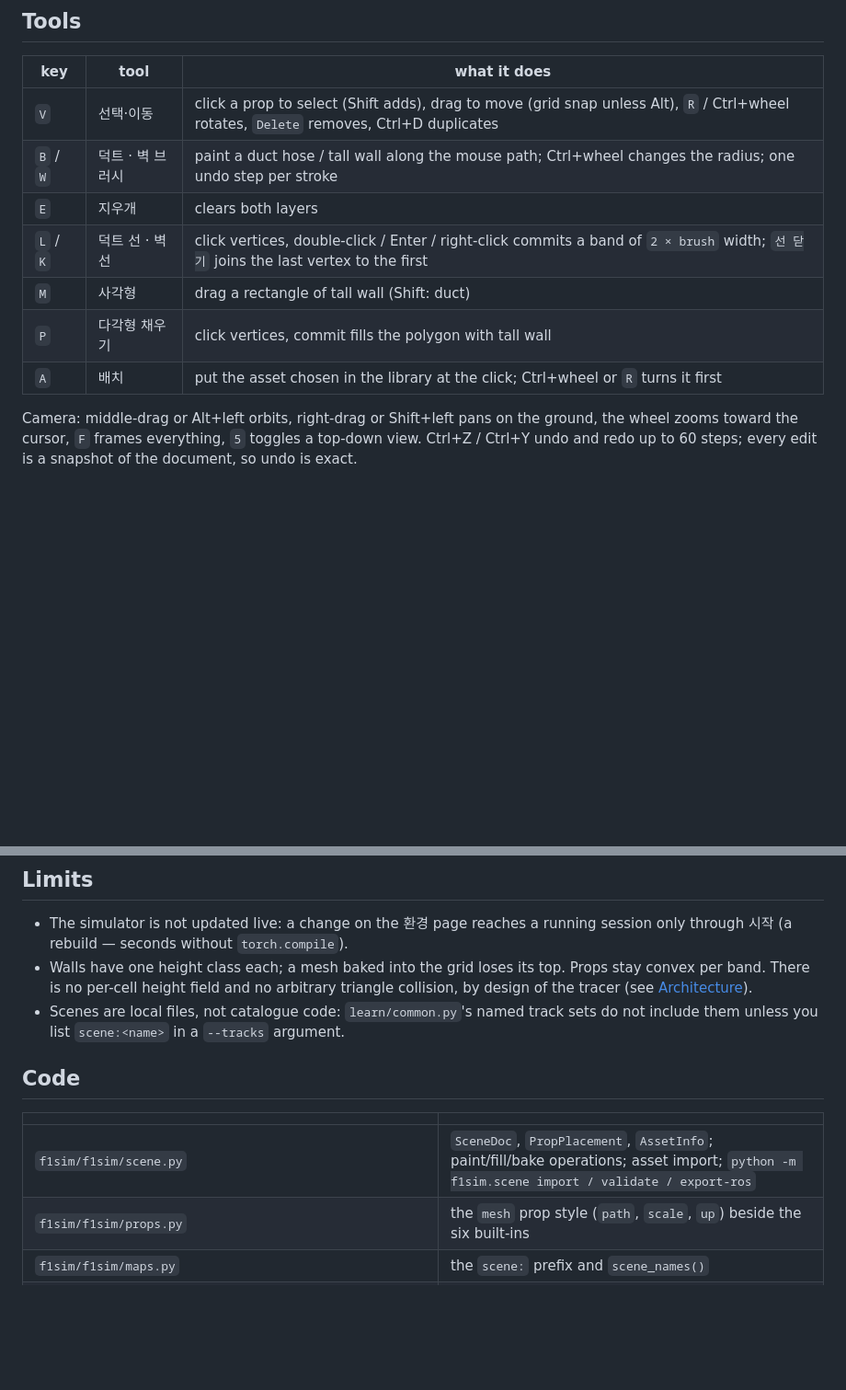
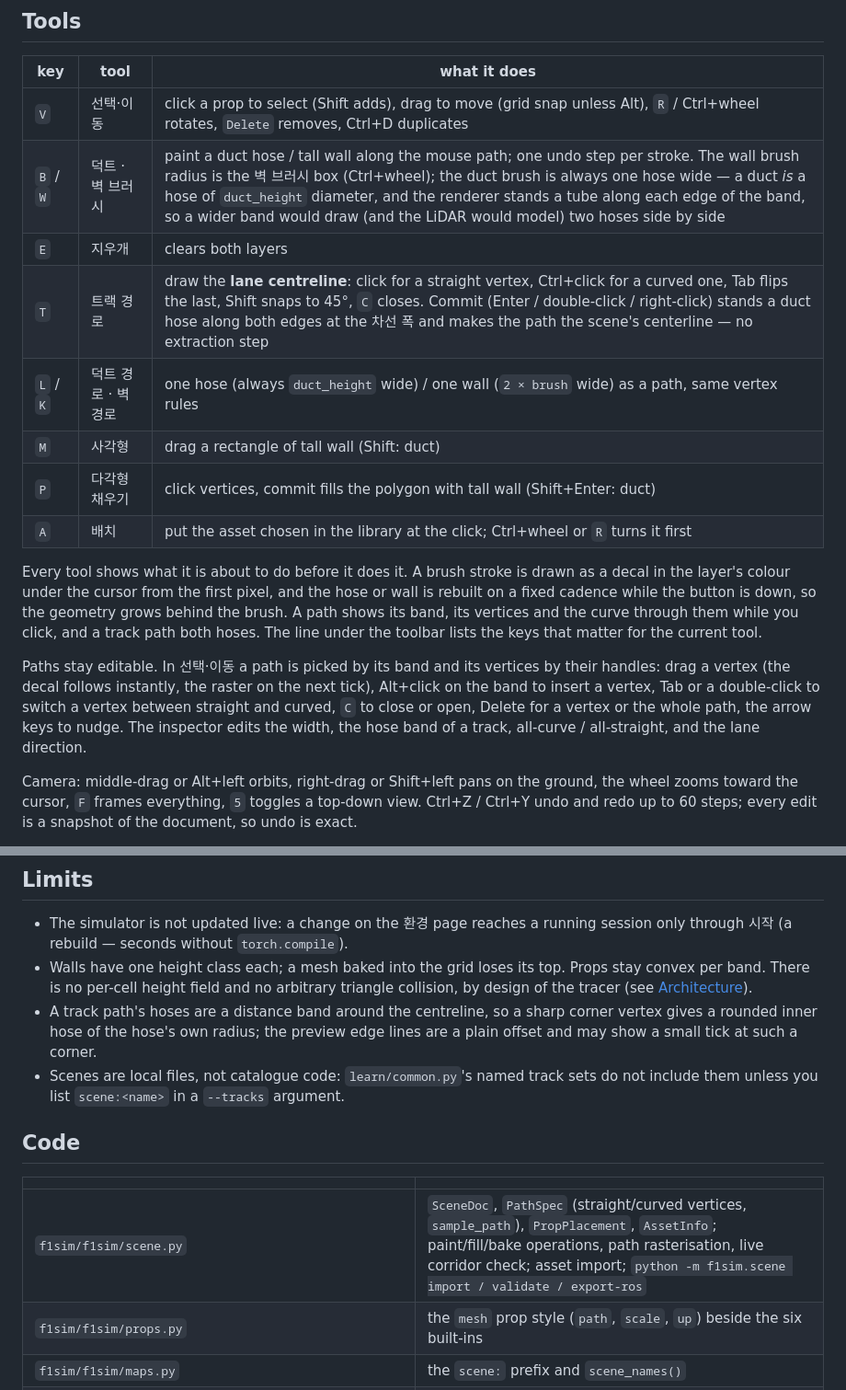
Before and after one commit to shchon11/F1tenth_E2E, a Markdown page: docs/environment_editor.md, 2 parts joined by grey strips. Shown at 92% size. Drawn GitHub-style; blank space fills up the shorter version.

```diff
--- a/docs/environment_editor.md
+++ b/docs/environment_editor.md
@@ -45,12 +58,25 @@ why a scene that looks right in the editor is what the policy is trained and eva
 | key | tool | what it does |
 | --- | --- | --- |
 | `V` | 선택·이동 | click a prop to select (Shift adds), drag to move (grid snap unless Alt), `R` / Ctrl+wheel rotates, `Delete` removes, Ctrl+D duplicates |
-| `B` / `W` | 덕트 · 벽 브러시 | paint a duct hose / tall wall along the mouse path; Ctrl+wheel changes the radius; one undo step per stroke |
+| `B` / `W` | 덕트 · 벽 브러시 | paint a duct hose / tall wall along the mouse path; one undo step per stroke. The wall brush radius is the 벽 브러시 box (Ctrl+wheel); the duct brush is always one hose wide — a duct *is* a hose of `duct_height` diameter, and the renderer stands a tube along each edge of the band, so a wider band would draw (and the LiDAR would model) two hoses side by side |
 | `E` | 지우개 | clears both layers |
-| `L` / `K` | 덕트 선 · 벽 선 | click vertices, double-click / Enter / right-click commits a band of `2 × brush` width; `선 닫기` joins the last vertex to the first |
+| `T` | 트랙 경로 | draw the **lane centreline**: click for a straight vertex, Ctrl+click for a curved one, Tab flips the last, Shift snaps to 45°, `C` closes. Commit (Enter / double-click / right-click) stands a duct hose along both edges at the 차선 폭 and makes the path the scene's centerline — no extraction step |
+| `L` / `K` | 덕트 경로 · 벽 경로 | one hose (always `duct_height` wide) / one wall (`2 × brush` wide) as a path, same vertex rules |
 | `M` | 사각형 | drag a rectangle of tall wall (Shift: duct) |
-| `P` | 다각형 채우기 | click vertices, commit fills the polygon with tall wall |
+| `P` | 다각형 채우기 | click vertices, commit fills the polygon with tall wall (Shift+Enter: duct) |
 | `A` | 배치 | put the asset chosen in the library at the click; Ctrl+wheel or `R` turns it first |
+
+Every tool shows what it is about to do before it does it. A brush stroke is drawn as a decal in the
+layer's colour under the cursor from the first pixel, and the hose or wall is rebuilt on a fixed
+cadence while the button is down, so the geometry grows behind the brush. A path shows its band,
+its vertices and the curve through them while you click, and a track path both hoses. The line
+under the toolbar lists the keys that matter for the current tool.
+
+Paths stay editable. In 선택·이동 a path is picked by its band and its vertices by their handles:
+drag a vertex (the decal follows instantly, the raster on the next tick), Alt+click on the band to
+insert a vertex, Tab or a double-click to switch a vertex between straight and curved, `C` to close
+or open, Delete for a vertex or the whole path, the arrow keys to nudge. The inspector edits the
+width, the hose band of a track, all-curve / all-straight, and the lane direction.
 
 Camera: middle-drag or Alt+left orbits, right-drag or Shift+left pans on the ground, the wheel
 zooms toward the cursor, `F` frames everything, `5` toggles a top-down view. Ctrl+Z / Ctrl+Y undo
@@ -101,6 +127,9 @@ venue, or `gen:competition:3+props7` to move the props around.
 * Walls have one height class each; a mesh baked into the grid loses its top. Props stay convex
   per band. There is no per-cell height field and no arbitrary triangle collision, by design of the
   tracer (see [Architecture](architecture.md#maps)).
+* A track path's hoses are a distance band around the centreline, so a sharp corner vertex gives a
+  rounded inner hose of the hose's own radius; the preview edge lines are a plain offset and may
+  show a small tick at such a corner.
 * Scenes are local files, not catalogue code: `learn/common.py`'s named track sets do not include
   them unless you list `scene:<name>` in a `--tracks` argument.
 
@@ -108,7 +137,7 @@ venue, or `gen:competition:3+props7` to move the props around.
 
 | | |
 | --- | --- |
-| `f1sim/f1sim/scene.py` | `SceneDoc`, `PropPlacement`, `AssetInfo`; paint/fill/bake operations; asset import; `python -m f1sim.scene import / validate / export-ros` |
+| `f1sim/f1sim/scene.py` | `SceneDoc`, `PathSpec` (straight/curved vertices, `sample_path`), `PropPlacement`, `AssetInfo`; paint/fill/bake operations, path rasterisation, live corridor check; asset import; `python -m f1sim.scene import / validate / export-ros` |
 | `f1sim/f1sim/props.py` | the `mesh` prop style (`path`, `scale`, `up`) beside the six built-ins |
 | `f1sim/f1sim/maps.py` | the `scene:` prefix and `scene_names()` |
 | `f1sim/f1sim/viewer/contours.py`, `geometry.py` | torch-free marching-squares contours and the geometry build the worker and the editor share |
```
Also changed, not shown: other parts of docs/environment_editor.md (+20 -7 lines), docs/media/f1tenth-environment-editor-top.png, docs/media/f1tenth-environment-editor.png, 6 other files.
